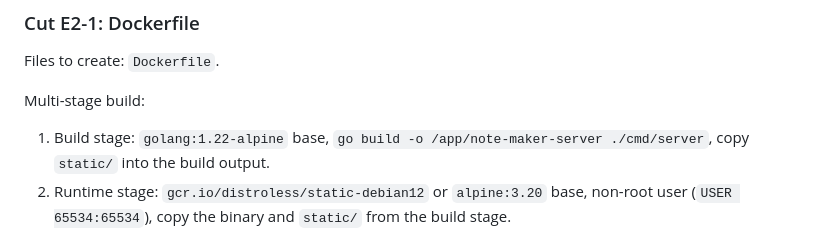
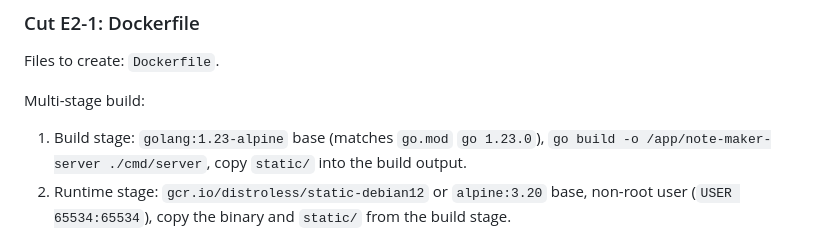
Before and after one commit to terisuke/note_maker, a Markdown page: docs/implementation-plans/multi-user-docker-deployment.md, the part around the change. GitHub-like rendering.

Commit message:
docs: fix Go base image version in E2-1 plan to match go.mod
Code-review finding on PR #95: the multi-user Docker plan cited
golang:1.22-alpine for the build stage, but go.mod requires Go 1.23.0.
Update the cited base image to golang:1.23-alpine.

Refs PR #95.

Co-Authored-By: Claude Opus 4.7 (1M context) <noreply@anthropic.com>

```diff
--- a/docs/implementation-plans/multi-user-docker-deployment.md
+++ b/docs/implementation-plans/multi-user-docker-deployment.md
@@ -25,7 +25,7 @@ Files to create: `Dockerfile`.
 
 Multi-stage build:
 
-1. Build stage: `golang:1.22-alpine` base, `go build -o /app/note-maker-server ./cmd/server`, copy `static/` into the build output.
+1. Build stage: `golang:1.23-alpine` base (matches `go.mod` `go 1.23.0`), `go build -o /app/note-maker-server ./cmd/server`, copy `static/` into the build output.
 2. Runtime stage: `gcr.io/distroless/static-debian12` or `alpine:3.20` base, non-root user (`USER 65534:65534`), copy the binary and `static/` from the build stage.
 
 Add `HEALTHCHECK CMD wget -qO- http://localhost:8080/api/models || exit 1` (or `curl` if the base image includes it). Expose port `8080`.
```
